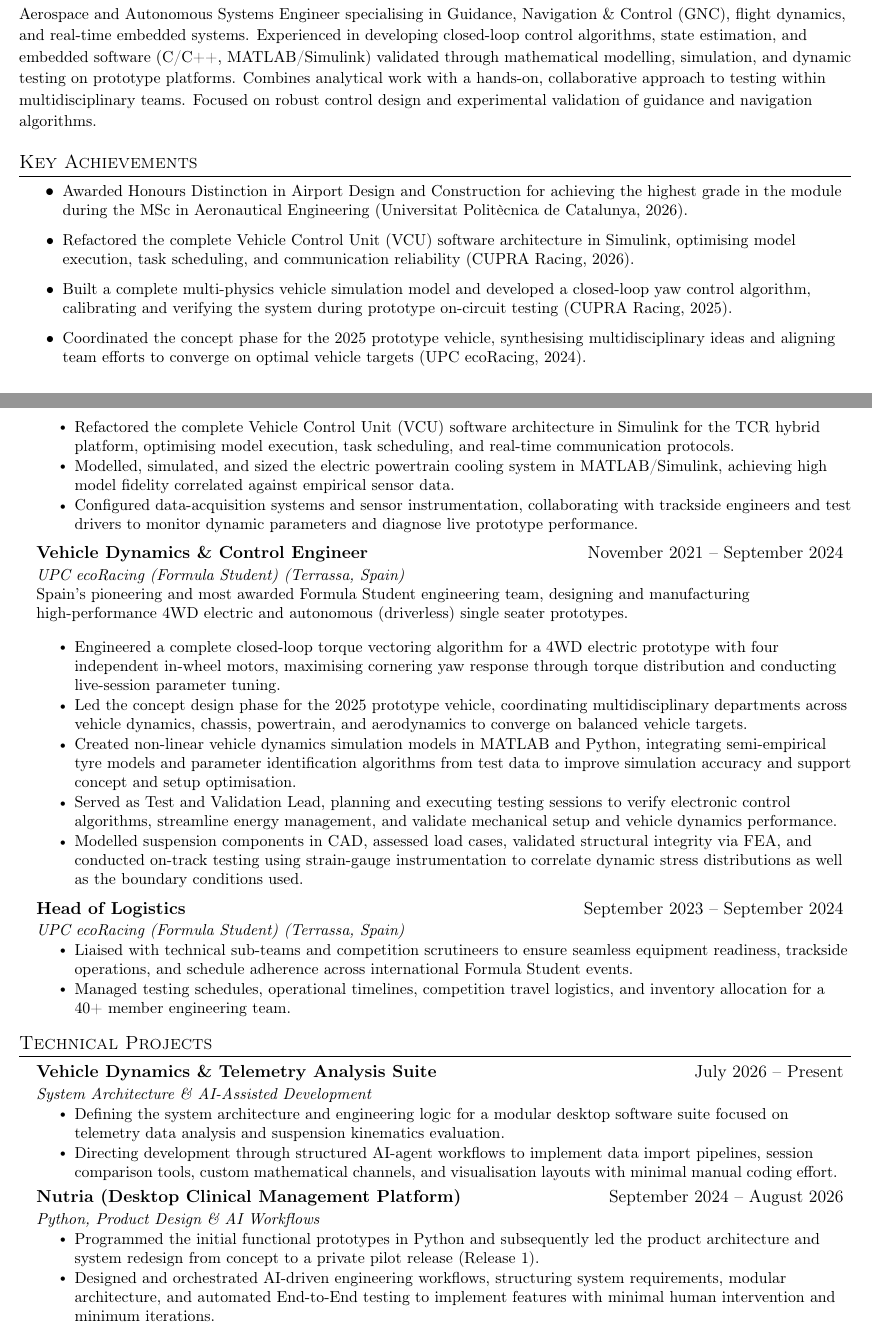
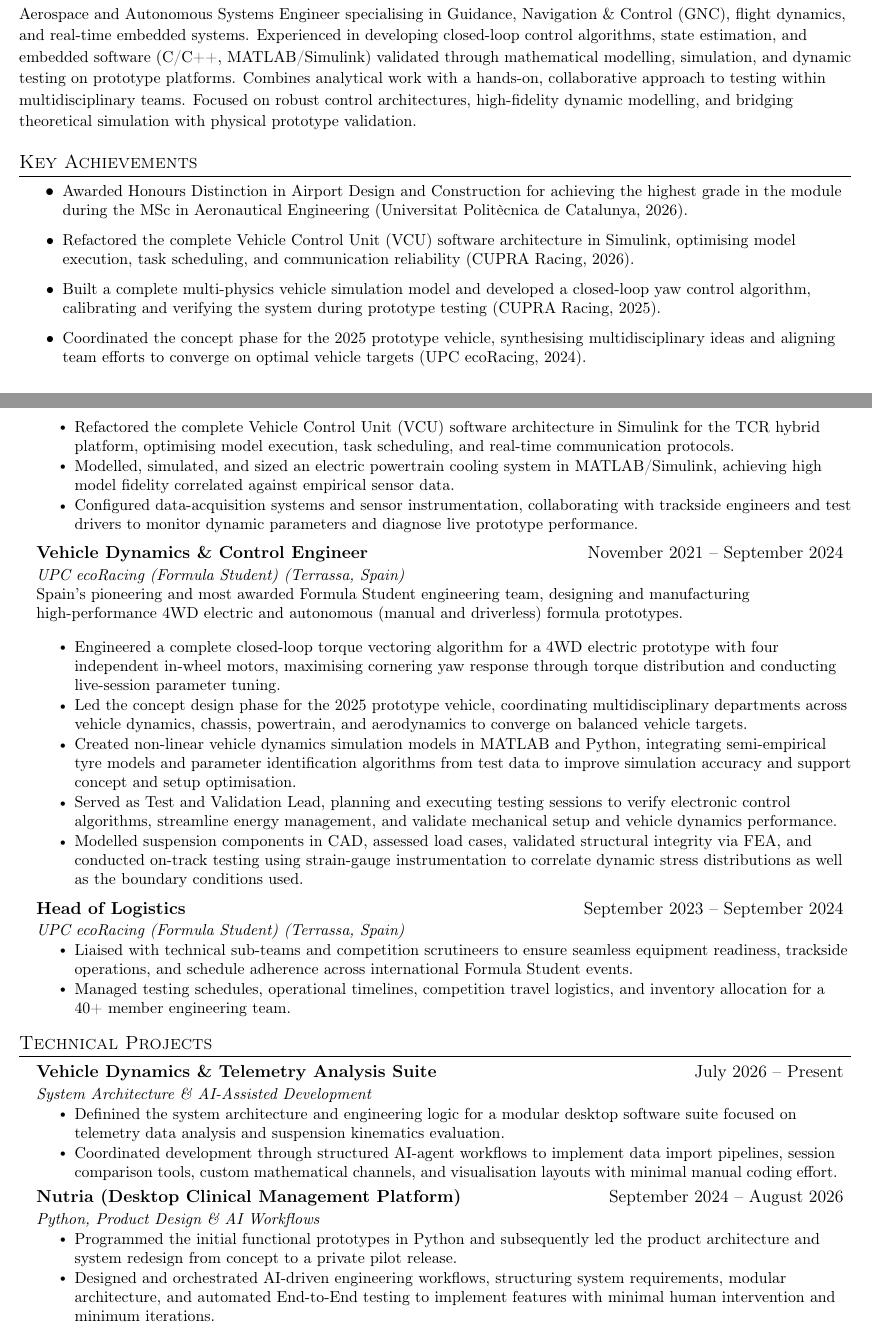
Before and after one commit to marti-fg/curriculum_vitae, a LaTeX document (long.tex): two parts of pages 1 and 2 of 2, joined at a grey line, cut so that both start at the same text. Compiled offline with pdfLaTeX.

Commit message:
Record the long CV wording taken into the Cranfield careers meeting.
Co-authored-by: Cursor <cursoragent@cursor.com>

```diff
--- a/long.tex
+++ b/long.tex
@@ -17,13 +17,13 @@
 \end{center}
 
 \section{Personal Statement}
-{\small Aerospace and Autonomous Systems Engineer specialising in Guidance, Navigation \& Control (GNC), flight dynamics, and real-time embedded systems. Experienced in developing closed-loop control algorithms, state estimation, and embedded software (C/C++, MATLAB/Simulink) validated through mathematical modelling, simulation, and dynamic testing on prototype platforms. Combines analytical work with a hands-on, collaborative approach to testing within multidisciplinary teams. Focused on robust control design and experimental validation of guidance and navigation algorithms.}
+{\small Aerospace and Autonomous Systems Engineer specialising in Guidance, Navigation \& Control (GNC), flight dynamics, and real-time embedded systems. Experienced in developing closed-loop control algorithms, state estimation, and embedded software (C/C++, MATLAB/Simulink) validated through mathematical modelling, simulation, and dynamic testing on prototype platforms. Combines analytical work with a hands-on, collaborative approach to testing within multidisciplinary teams.  Focused on robust control architectures, high-fidelity dynamic modelling, and bridging theoretical simulation with physical prototype validation.}
 
 \section{Key Achievements}
   \resumeItemListStart
     \resumeItem{Awarded Honours Distinction in Airport Design and Construction for achieving the highest grade in the module during the MSc in Aeronautical Engineering (Universitat Politècnica de Catalunya, 2026).}
     \resumeItem{Refactored the complete Vehicle Control Unit (VCU) software architecture in Simulink, optimising model execution, task scheduling, and communication reliability (CUPRA Racing, 2026).}
-    \resumeItem{Built a complete multi-physics vehicle simulation model and developed a closed-loop yaw control algorithm, calibrating and verifying the system during prototype on-circuit testing (CUPRA Racing, 2025).}
+    \resumeItem{Built a complete multi-physics vehicle simulation model and developed a closed-loop yaw control algorithm, calibrating and verifying the system during prototype testing (CUPRA Racing, 2025).}
     \resumeItem{Coordinated the concept phase for the 2025 prototype vehicle, synthesising multidisciplinary ideas and aligning team efforts to converge on optimal vehicle targets (UPC ecoRacing, 2024).}
   \resumeItemListEnd
 
@@ -64,12 +64,12 @@
         \resumeItem{Refactored the complete Vehicle Control Unit (VCU) software architecture in Simulink for the TCR hybrid platform, optimising model execution, task scheduling, and real-time communication protocols.}
-        \resumeItem{Modelled, simulated, and sized the electric powertrain cooling system in MATLAB/Simulink, achieving high model fidelity correlated against empirical sensor data.}
+        \resumeItem{Modelled, simulated, and sized an electric powertrain cooling system in MATLAB/Simulink, achieving high model fidelity correlated against empirical sensor data.}
         \resumeItem{Configured data-acquisition systems and sensor instrumentation, collaborating with trackside engineers and test drivers to monitor dynamic parameters and diagnose live prototype performance.}
       \resumeItemListEnd
 
     \resumeSubheading
       {Vehicle Dynamics \& Control Engineer}{November 2021 -- September 2024}
       {UPC ecoRacing (Formula Student) (Terrassa, Spain)}{}
-      \resumeIntro{Spain's pioneering and most awarded Formula Student engineering team, designing and manufacturing high-performance 4WD electric and autonomous (driverless) single seater prototypes.}
+      \resumeIntro{Spain's pioneering and most awarded Formula Student engineering team, designing and manufacturing high-performance 4WD electric and autonomous (manual and driverless) formula prototypes.}
       \resumeItemListStart
         \resumeItem{Engineered a complete closed-loop torque vectoring algorithm for a 4WD electric prototype with four independent in-wheel motors, maximising cornering yaw response through torque distribution and conducting live-session parameter tuning.}
         \resumeItem{Led the concept design phase for the 2025 prototype vehicle, coordinating multidisciplinary departments across vehicle dynamics, chassis, powertrain, and aerodynamics to converge on balanced vehicle targets.}
@@ -93,14 +93,14 @@
       {Vehicle Dynamics \& Telemetry Analysis Suite}{July 2026 -- Present}
       {System Architecture \& AI-Assisted Development}{}
       \resumeItemListStart
-        \resumeItem{Defining the system architecture and engineering logic for a modular desktop software suite focused on telemetry data analysis and suspension kinematics evaluation.}
-        \resumeItem{Directing development through structured AI-agent workflows to implement data import pipelines, session comparison tools, custom mathematical channels, and visualisation layouts with minimal manual coding effort.}
+        \resumeItem{Definined the system architecture and engineering logic for a modular desktop software suite focused on telemetry data analysis and suspension kinematics evaluation.}
+        \resumeItem{Coordinated development through structured AI-agent workflows to implement data import pipelines, session comparison tools, custom mathematical channels, and visualisation layouts with minimal manual coding effort.}
       \resumeItemListEnd
     \resumeSubheading
       {Nutria (Desktop Clinical Management Platform)}{September 2024 -- August 2026}
       {Python, Product Design \& AI Workflows}{}
       \resumeItemListStart
-        \resumeItem{Programmed the initial functional prototypes in Python and subsequently led the product architecture and system redesign from concept to a private pilot release (Release 1).}
+        \resumeItem{Programmed the initial functional prototypes in Python and subsequently led the product architecture and system redesign from concept to a private pilot release.}
         \resumeItem{Designed and orchestrated AI-driven engineering workflows, structuring system requirements, modular architecture, and automated End-to-End testing to implement features with minimal human intervention and minimum iterations.}
       \resumeItemListEnd
   \resumeSubHeadingListEnd
```
Also changed, not shown: long.tex (4 more changed lines).
